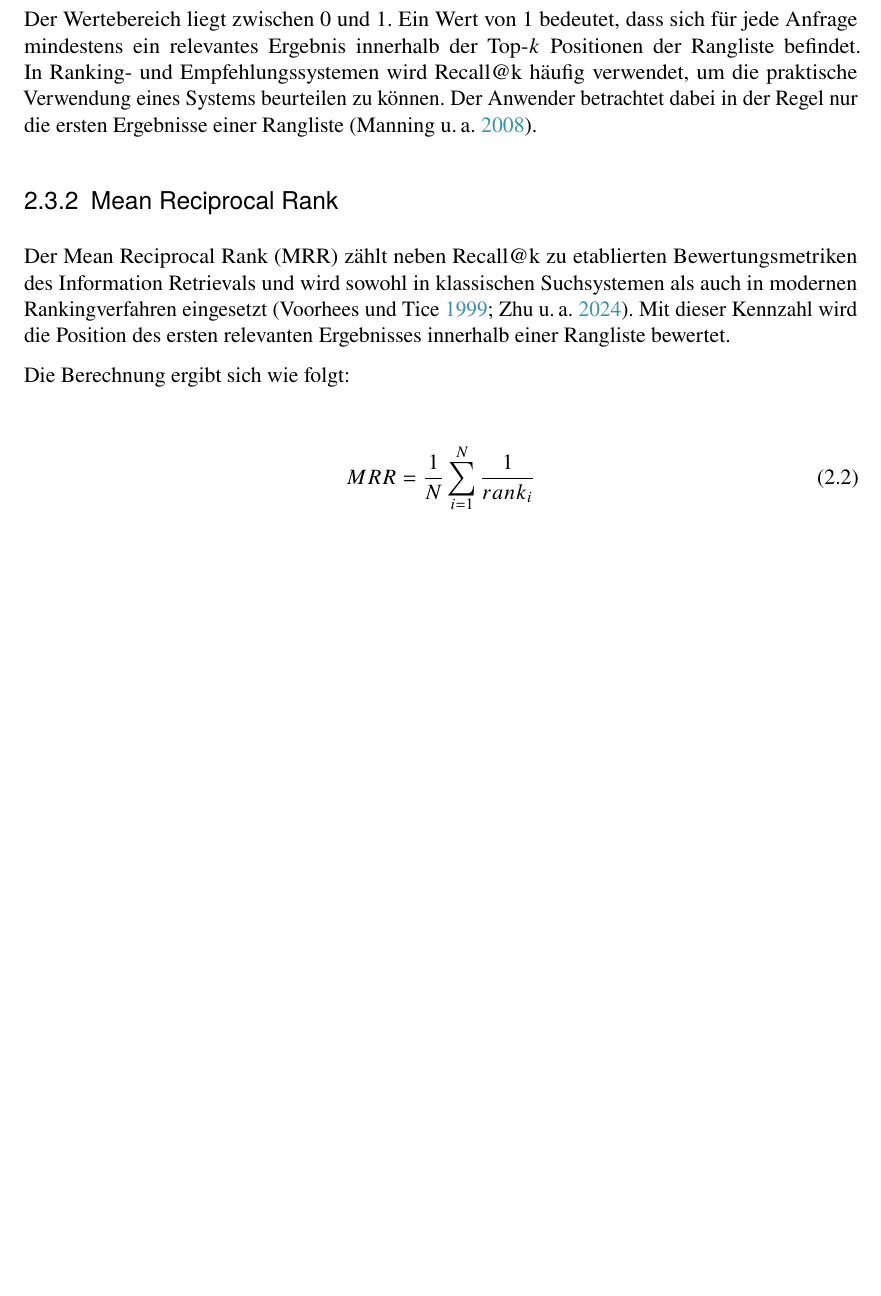
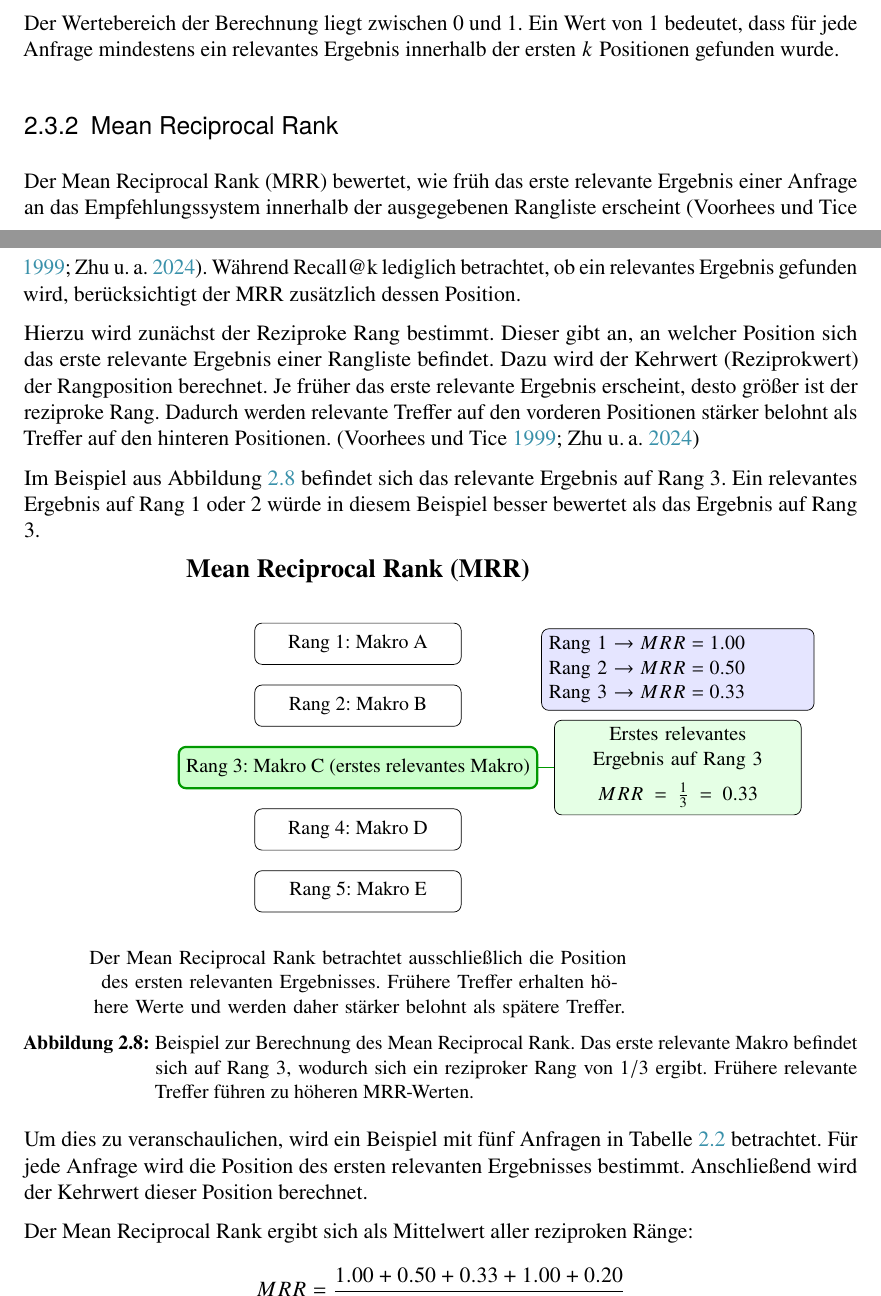
Before and after one commit to AndreasAlstetter/Bachelorarbeit, a LaTeX thesis (Bachelorarbeit.tex, which reads 01_kapitel/02_stand_der_technik.tex): part of page 19 of 47 before the commit and two parts of pages 19 and 20 of 48 after it, the two joined at a grey line, cut so that both start at the same text, the shorter picture padded with empty space. Compiled offline with pdfLaTeX.

Commit message:
Kapitel 2.3.2 MRR

```diff
--- a/01_kapitel/02_stand_der_technik.tex
+++ b/01_kapitel/02_stand_der_technik.tex
@@ -446,4 +456 @@ mit
 
-Der Wertebereich liegt zwischen 0 und 1. Ein Wert von 1 bedeutet, dass sich für jede Anfrage mindestens ein relevantes Ergebnis innerhalb der Top-$k$ Positionen der Rangliste befindet.
-In Ranking- und Empfehlungssystemen wird Recall@k häufig verwendet, um die praktische Verwendung eines Systems beurteilen zu können.
-Der Anwender betrachtet dabei in der Regel nur die ersten Ergebnisse einer Rangliste \parencite{manning2008ir}.
@@ -450,14 +479,40 @@ Der Anwender betrachtet dabei in der Regel nur die ersten Ergebnisse einer Rangl
+Der Wertebereich der Berechnung liegt zwischen 0 und 1. Ein Wert von 1 bedeutet, dass für jede Anfrage mindestens ein relevantes Ergebnis innerhalb der ersten $k$ Positionen gefunden wurde.
 
 \subsection{Mean Reciprocal Rank}
 
-Der Mean Reciprocal Rank (MRR) zählt neben Recall@k zu etablierten Bewertungsmetriken des Information Retrievals und wird sowohl in klassischen Suchsystemen als auch in modernen Rankingverfahren eingesetzt \parencite{voorhees1999mrr,zhu2024llmirsurvey}.
-Mit dieser Kennzahl wird die Position des ersten relevanten Ergebnisses innerhalb einer Rangliste bewertet.
+Der Mean Reciprocal Rank (MRR) bewertet, wie früh das erste relevante Ergebnis einer Anfrage an das Empfehlungssystem innerhalb der ausgegebenen Rangliste erscheint \parencite{voorhees1999mrr,zhu2024llmirsurvey}.
+Während Recall@k lediglich betrachtet, ob ein relevantes Ergebnis gefunden wird, berücksichtigt der MRR zusätzlich dessen Position.
 
-Die Berechnung ergibt sich wie folgt:
+Hierzu wird zunächst der Reziproke Rang bestimmt. Dieser gibt an, an welcher Position sich das erste relevante Ergebnis einer Rangliste befindet.
+Dazu wird der Kehrwert (Reziprokwert) der Rangposition berechnet.
+Je früher das erste relevante Ergebnis erscheint, desto größer ist der reziproke Rang.
+Dadurch werden relevante Treffer auf den vorderen Positionen stärker belohnt als Treffer auf den hinteren Positionen. \parencite{voorhees1999mrr,zhu2024llmirsurvey}
 
-\begin{align}
-  MRR= \frac{1}{N} \sum_{i=1}^{N} \frac{1}{rank_i}
-\end{align}
+Im Beispiel aus Abbildung \ref{fig:mrr_beispiel} befindet sich das relevante Ergebnis auf Rang 3.
+Ein relevantes Ergebnis auf Rang 1 oder 2 würde in diesem Beispiel besser bewertet als das Ergebnis auf Rang 3.
 
-mit
+\begin{figure}[htbp]
+  \centering
+  \begin{tikzpicture}[ font=\small, >=stealth,
+    rank/.style={ draw, rounded corners, minimum width=4cm, minimum height=0.8cm, align=center } ]
+    % Titel
+    \node[font=\bfseries\large] at (0,5.2) {Mean Reciprocal Rank (MRR)};
+    % Rangliste
+    \node[rank] (a) at (0,3.8) {Rang 1: Makro A};
+    \node[rank] (b) at (0,2.6) {Rang 2: Makro B};
+    \node[ rank, fill=green!20, draw=green!60!black, very thick ] (c) at (0,1.4) {Rang 3: Makro C (erstes relevantes Makro)};
+    \node[rank] (d) at (0,0.2) {Rang 4: Makro D};
+    \node[rank] (e) at (0,-1.0) {Rang 5: Makro E};
+    % Hervorhebung Rang 3
+    \draw[->,thick,green!60!black] (c.east) -- (4.0,1.4);
+    % Berechnung
+    \node[ draw, rounded corners, fill=green!10, text width=4.5cm, align=center ] at (6.2,1.4) { Erstes relevantes\\ Ergebnis auf Rang 3\\[0.2cm] $MRR=\frac{1}{3}=0.33$ };
+    % Vergleich zu besseren Positionen
+    \node[ draw, rounded corners, fill=blue!10, text width=5cm, align=left ] at (6.2,3.3) { Rang 1 $\rightarrow MRR = 1.00$\\ Rang 2 $\rightarrow MRR = 0.50$\\ Rang 3 $\rightarrow MRR = 0.33$ };
+    % Erklärung
+    \node[ text width=11cm, align=center ] at (0,-2.8) { Der Mean Reciprocal Rank betrachtet ausschließlich die Position des ersten relevanten Ergebnisses. Frühere Treffer erhalten höhere Werte und werden daher stärker belohnt als spätere Treffer. };
+  \end{tikzpicture}
+  \caption{Beispiel zur Berechnung des Mean Reciprocal Rank. Das erste relevante Makro befindet sich auf Rang 3, wodurch sich ein reziproker Rang von $1/3$ ergibt. Frühere relevante Treffer führen zu höheren MRR-Werten.}
+  \label{fig:mrr_beispiel}
+\end{figure}
 
@@ -468 +519,3 @@ mit
 
+Um dies zu veranschaulichen, wird ein Beispiel mit fünf Anfragen in Tabelle \ref{tab:mrr_beispiel} betrachtet. Für jede Anfrage wird die Position des ersten relevanten Ergebnisses bestimmt.
+Anschließend wird der Kehrwert dieser Position berechnet.
@@ -470,0 +531,5 @@ Da frühe Treffer stärker gewichtet werden als spätere Treffer, eignet sich di
+  \label{tab:mrr_beispiel}
+\end{table}
+
+Der Mean Reciprocal Rank ergibt sich als Mittelwert aller reziproken Ränge:
+\[ MRR = \frac{ 1.00 + 0.50 + 0.33 + 1.00 + 0.20 }{5} \]
```
Also changed, not shown: 01_kapitel/01_motivation.tex (+1 -1 lines), 03_abbildungen/02_schemas/pdf/Vision.pdf, Bachelorarbeit.pdf, 01_kapitel/02_stand_der_technik.tex (91 more changed lines), 9 other files.
